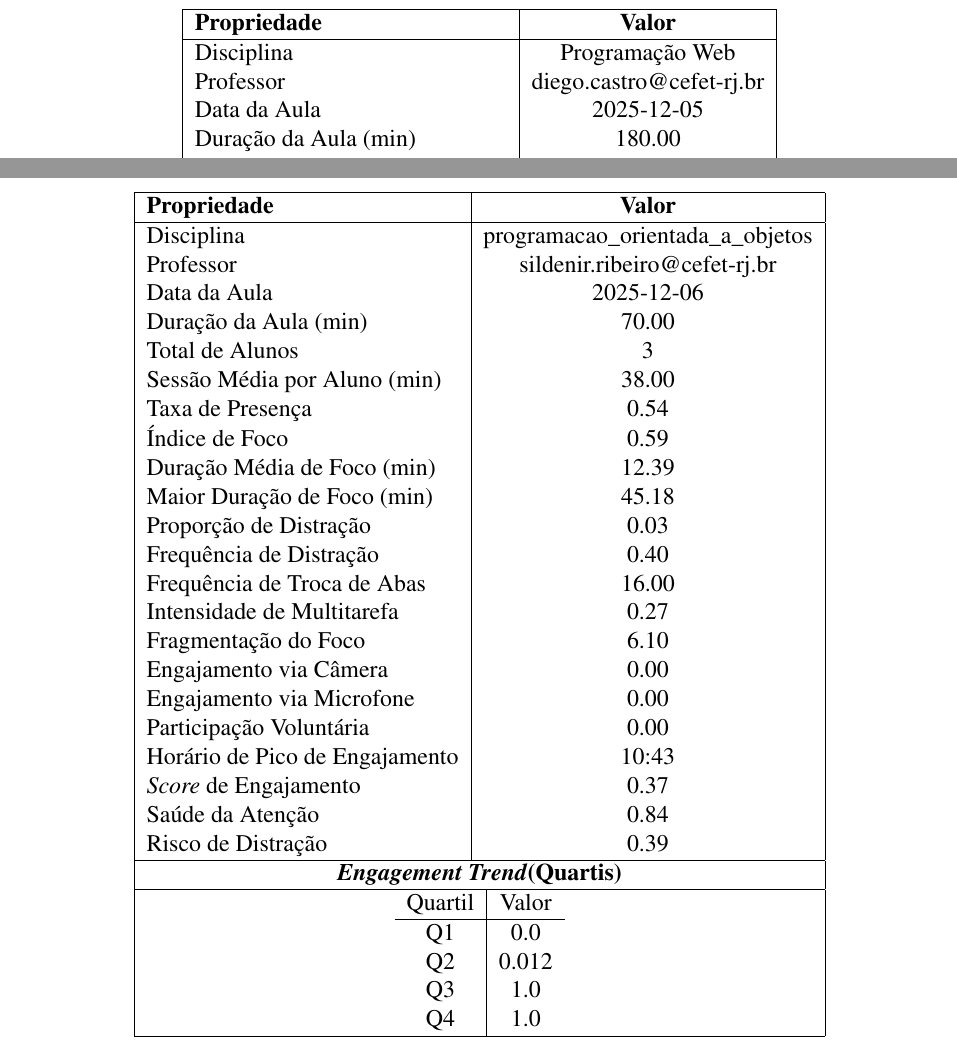
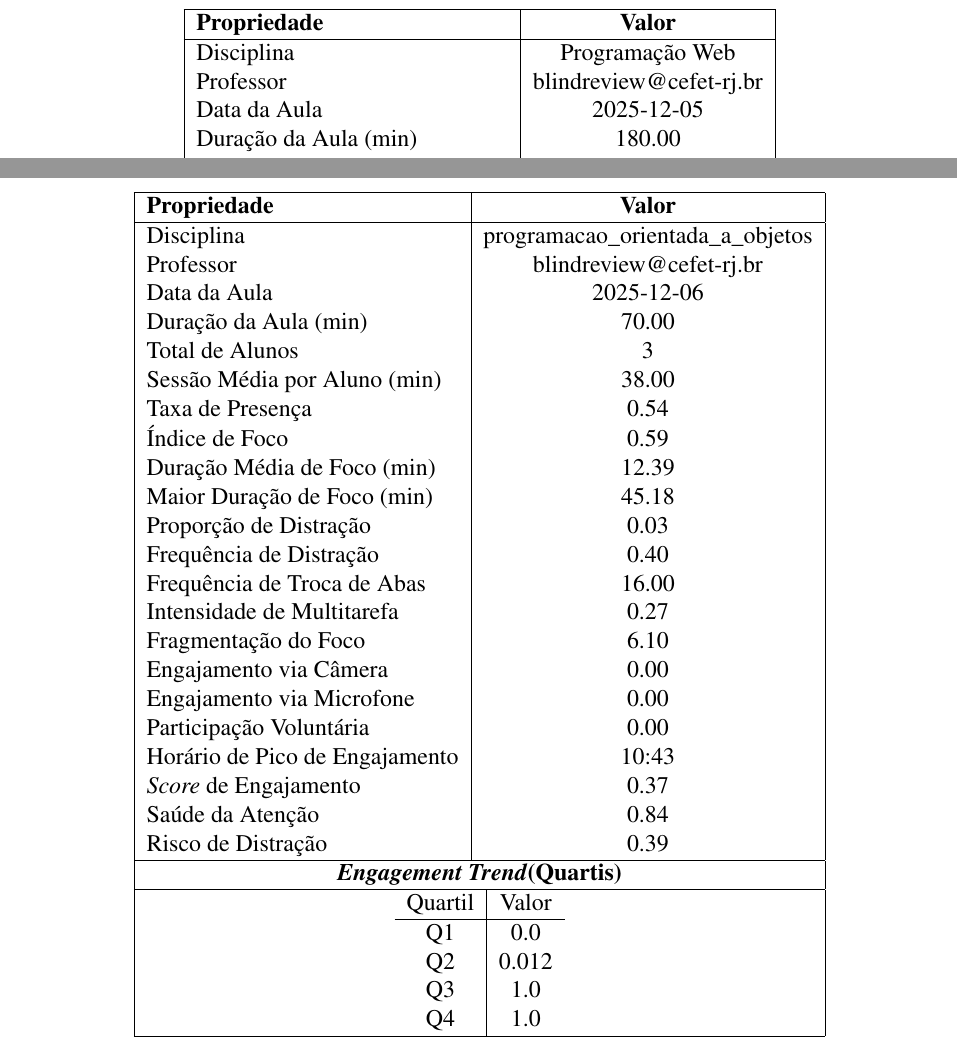
Before and after one commit to Manoel-Mieiro/tcc, a LaTeX thesis (main.tex, which reads tables/espeon_poo_data.tex, tables/espeon_web_data.tex): two parts of pages 63 and 65 of 85, joined at a grey line, cut so that both start at the same text. Compiled offline with pdfLaTeX.

Commit message:
fix: removendo menção aos emails de docente nas tabelas de sumário. Issue #116

```diff
--- a/tables/espeon_poo_data.tex
+++ b/tables/espeon_poo_data.tex
@@ -6,7 +6,7 @@
         \textbf{Propriedade} & \textbf{Valor} \\
         \hline
         Disciplina & programacao\_orientada\_a\_objetos \\
-        Professor & sildenir.ribeiro@cefet-rj.br \\
+        Professor & blindreview@cefet-rj.br \\
         Data da Aula & 2025-12-06 \\
         Duração da Aula (min) & 70.00 \\
         Total de Alunos & 3 \\
--- a/tables/espeon_web_data.tex
+++ b/tables/espeon_web_data.tex
@@ -6,7 +6,7 @@
         \textbf{Propriedade} & \textbf{Valor} \\
         \hline
         Disciplina & Programação Web \\
-        Professor & diego.castro@cefet-rj.br \\
+        Professor & blindreview@cefet-rj.br \\
         Data da Aula & 2025-12-05 \\
         Duração da Aula (min) & 180.00 \\
         Total de Alunos & 2 \\
```
Also changed, not shown: tables/espeon_aml_data.tex (+1 -1 lines).
